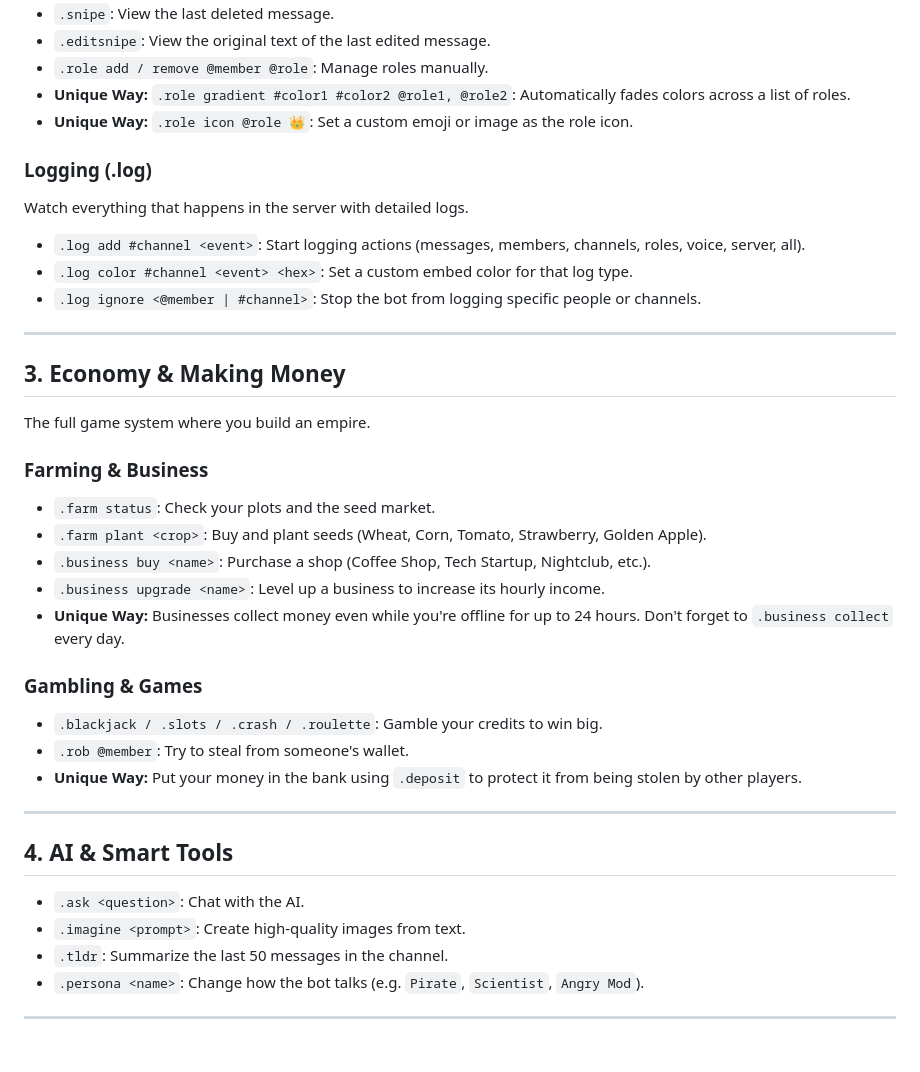
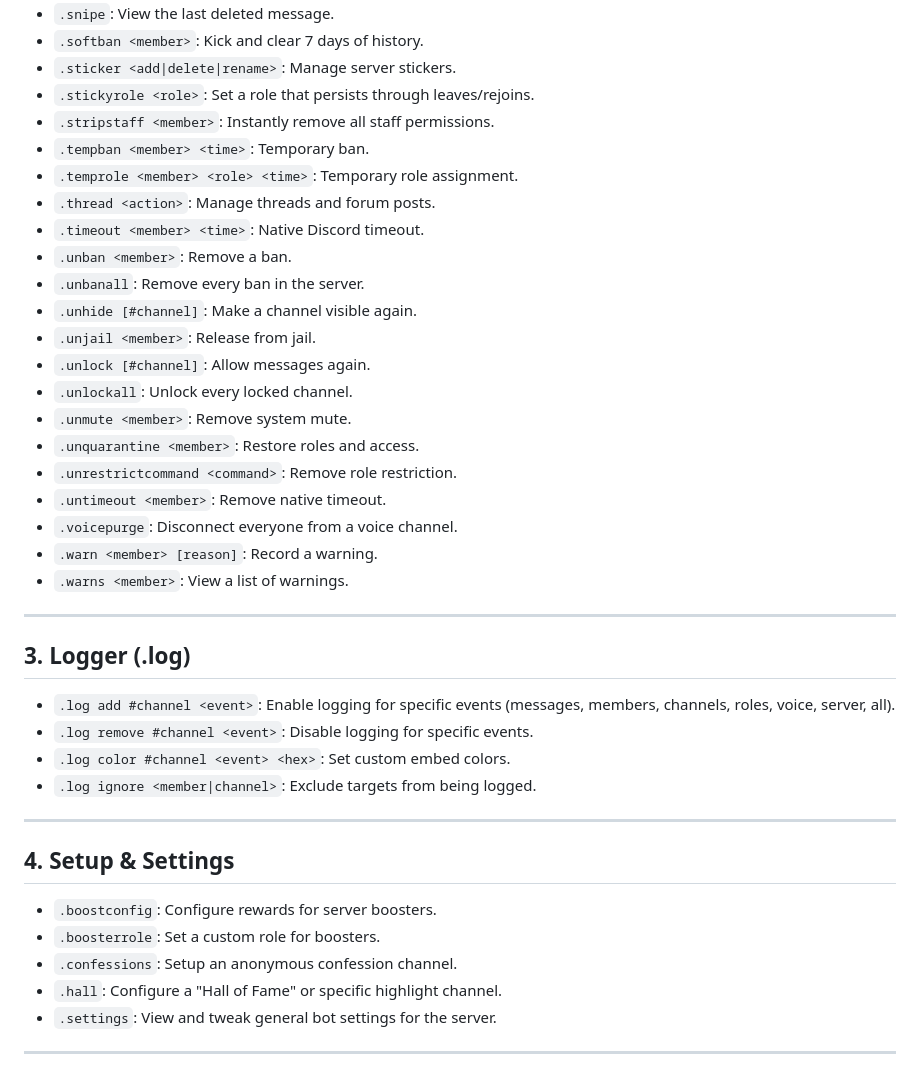
Before and after one commit to AC447724/esoteric, a Markdown page: a/archive/docs.md, the part around one of its changes. GitHub-like rendering.

```diff
--- a/a/archive/docs.md
+++ b/a/archive/docs.md
@@ -59,39 +87,42 @@ The tools you need to run the server effectively.
 - `.snipe`: View the last deleted message.
-- `.editsnipe`: View the original text of the last edited message.
-- `.role add / remove @member @role`: Manage roles manually.
-- **Unique Way:** `.role gradient #color1 #color2 @role1, @role2`: Automatically fades colors across a list of roles.
-- **Unique Way:** `.role icon @role 👑`: Set a custom emoji or image as the role icon.
-
-### Logging (.log)
-Watch everything that happens in the server with detailed logs.
-- `.log add #channel <event>`: Start logging actions (messages, members, channels, roles, voice, server, all).
-- `.log color #channel <event> <hex>`: Set a custom embed color for that log type.
-- `.log ignore <@member | #channel>`: Stop the bot from logging specific people or channels.
+- `.softban <member>`: Kick and clear 7 days of history.
+- `.sticker <add|delete|rename>`: Manage server stickers.
+- `.stickyrole <role>`: Set a role that persists through leaves/rejoins.
+- `.stripstaff <member>`: Instantly remove all staff permissions.
+- `.tempban <member> <time>`: Temporary ban.
+- `.temprole <member> <role> <time>`: Temporary role assignment.
+- `.thread <action>`: Manage threads and forum posts.
+- `.timeout <member> <time>`: Native Discord timeout.
+- `.unban <member>`: Remove a ban.
+- `.unbanall`: Remove every ban in the server.
+- `.unhide [#channel]`: Make a channel visible again.
+- `.unjail <member>`: Release from jail.
+- `.unlock [#channel]`: Allow messages again.
+- `.unlockall`: Unlock every locked channel.
+- `.unmute <member>`: Remove system mute.
+- `.unquarantine <member>`: Restore roles and access.
+- `.unrestrictcommand <command>`: Remove role restriction.
+- `.untimeout <member>`: Remove native timeout.
+- `.voicepurge`: Disconnect everyone from a voice channel.
+- `.warn <member> [reason]`: Record a warning.
+- `.warns <member>`: View a list of warnings.
 
 ---
 
-## 3. Economy & Making Money
-The full game system where you build an empire.
-
-### Farming & Business
-- `.farm status`: Check your plots and the seed market.
-- `.farm plant <crop>`: Buy and plant seeds (Wheat, Corn, Tomato, Strawberry, Golden Apple).
-- `.business buy <name>`: Purchase a shop (Coffee Shop, Tech Startup, Nightclub, etc.).
-- `.business upgrade <name>`: Level up a business to increase its hourly income.
-- **Unique Way:** Businesses collect money even while you're offline for up to 24 hours. Don't forget to `.business collect` every day.
-
-### Gambling & Games
-- `.blackjack / .slots / .crash / .roulette`: Gamble your credits to win big.
-- `.rob @member`: Try to steal from someone's wallet.
-- **Unique Way:** Put your money in the bank using `.deposit` to protect it from being stolen by other players.
+## 3. Logger (.log)
+- `.log add #channel <event>`: Enable logging for specific events (messages, members, channels, roles, voice, server, all).
+- `.log remove #channel <event>`: Disable logging for specific events.
+- `.log color #channel <event> <hex>`: Set custom embed colors.
+- `.log ignore <member|channel>`: Exclude targets from being logged.
 
 ---
 
-## 4. AI & Smart Tools
-- `.ask <question>`: Chat with the AI.
-- `.imagine <prompt>`: Create high-quality images from text.
-- `.tldr`: Summarize the last 50 messages in the channel.
-- `.persona <name>`: Change how the bot talks (e.g. `Pirate`, `Scientist`, `Angry Mod`).
+## 4. Setup & Settings
+- `.boostconfig`: Configure rewards for server boosters.
+- `.boosterrole`: Set a custom role for boosters.
+- `.confessions`: Setup an anonymous confession channel.
+- `.hall`: Configure a "Hall of Fame" or specific highlight channel.
+- `.settings`: View and tweak general bot settings for the server.
 
 ---
 
```
Also changed, not shown: other parts of a/archive/docs.md (+169 -73 lines).
